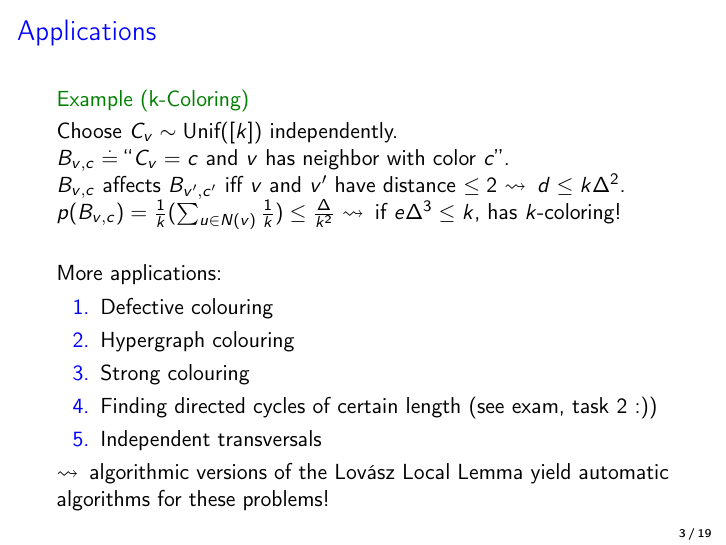
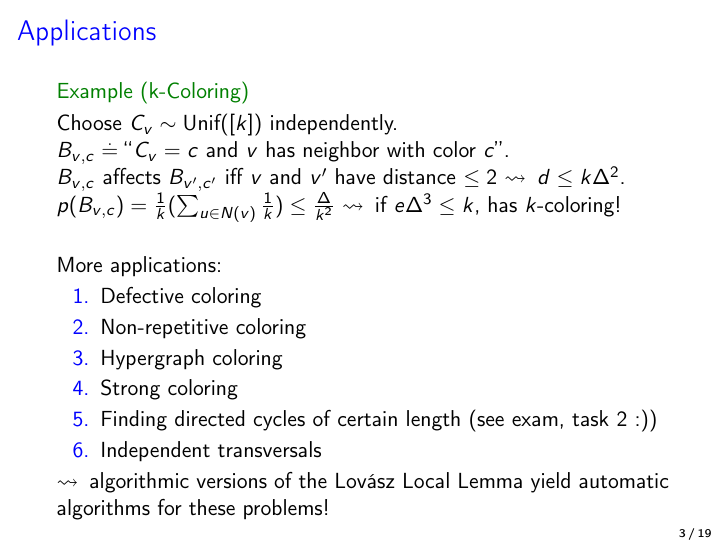
Before and after one commit to jonhue/lovasz-local-lemma-deterministic-algorithms, LaTeX slides (slides.tex): page 11 of 115. Compiled offline with pdfLaTeX.

Commit message:
update applications

```diff
--- a/slides.tex
+++ b/slides.tex
@@ -204,9 +204,10 @@ $p(B_{v,c}) = \frac{1}{k}(\sum_{u \in N(v)} \frac{1}{k}) \leq \frac{\Delta}{k^2}
 More applications:
 \begin{enumerate}
     % \item Satisfiability
-    \item Defective colouring
-    \item Hypergraph colouring
-    \item Strong colouring
+    \item Defective coloring
+    \item Non-repetitive coloring
+    \item Hypergraph coloring
+    \item Strong coloring
     \item Finding directed cycles of certain length (see exam, task 2 :))
     \item Independent transversals
 \end{enumerate}\pause
```
